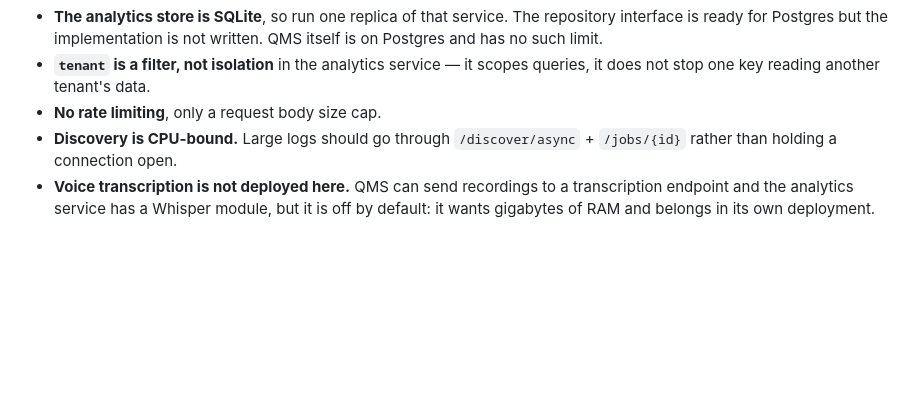
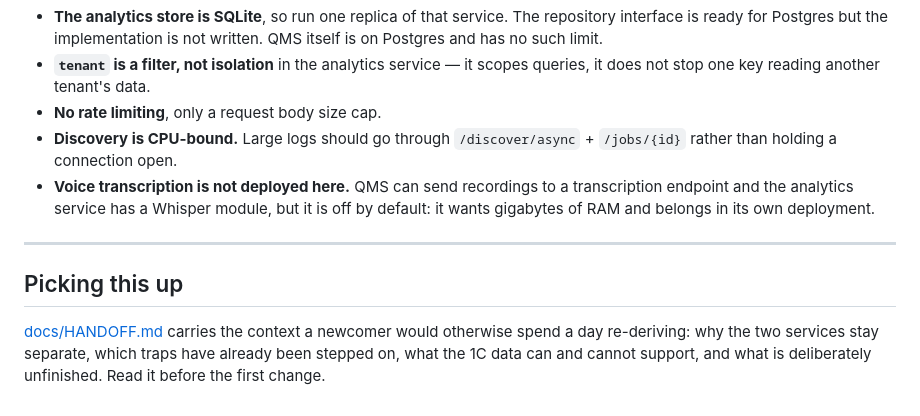
Before and after one commit to koksunbaev-hash/Process-Mining, a Markdown page: README.md, the part around the change. Rendered like a GitHub page; blank space fills up the shorter version.

Commit message:
Point newcomers at the handoff note

```diff
--- a/README.md
+++ b/README.md
@@ -148,3 +148,12 @@ host without internet, `docker save | gzip` gives you ~400 MB to copy.
 - **Voice transcription is not deployed here.** QMS can send recordings to a
   transcription endpoint and the analytics service has a Whisper module, but it
   is off by default: it wants gigabytes of RAM and belongs in its own deployment.
+
+---
+
+## Picking this up
+
+[docs/HANDOFF.md](docs/HANDOFF.md) carries the context a newcomer would
+otherwise spend a day re-deriving: why the two services stay separate, which
+traps have already been stepped on, what the 1C data can and cannot support,
+and what is deliberately unfinished. Read it before the first change.
```
